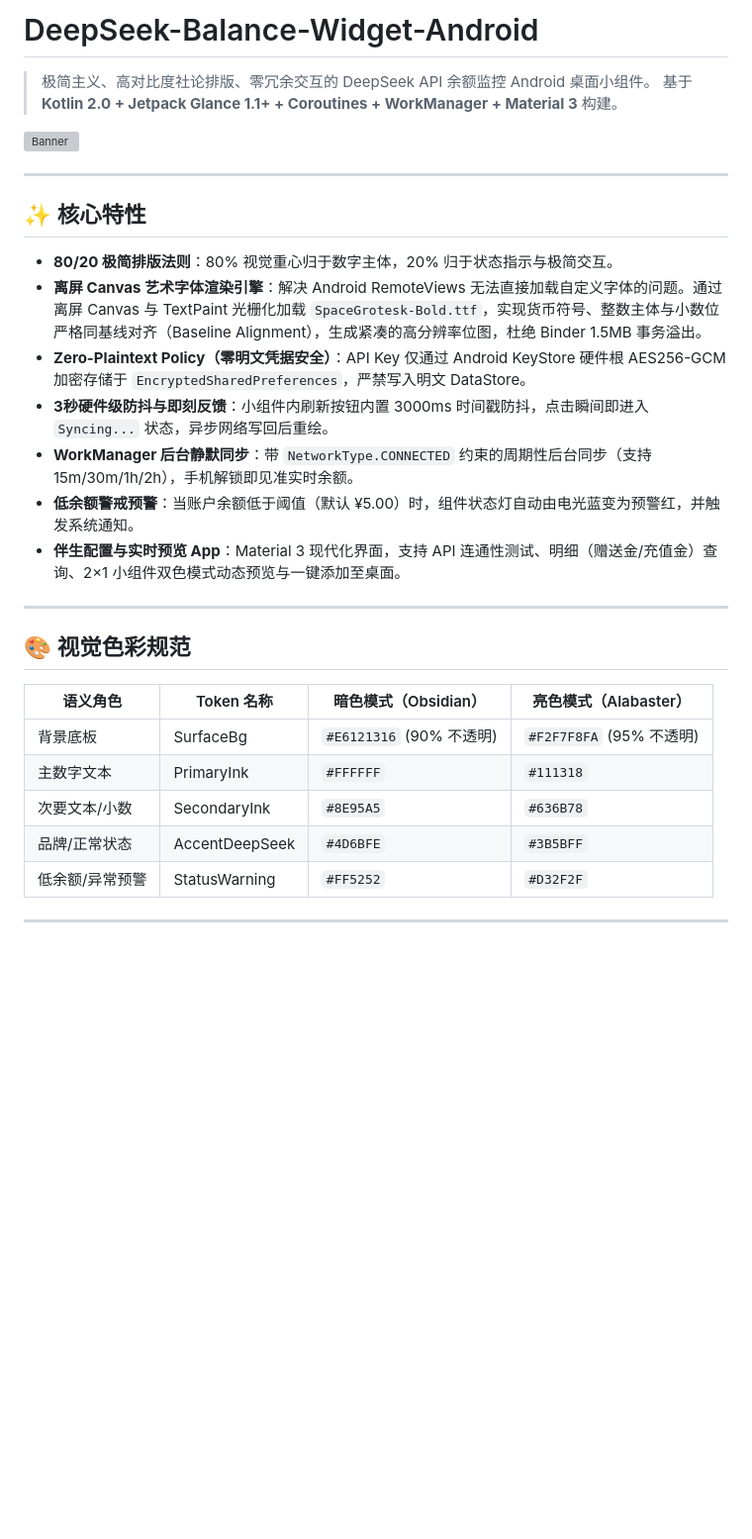
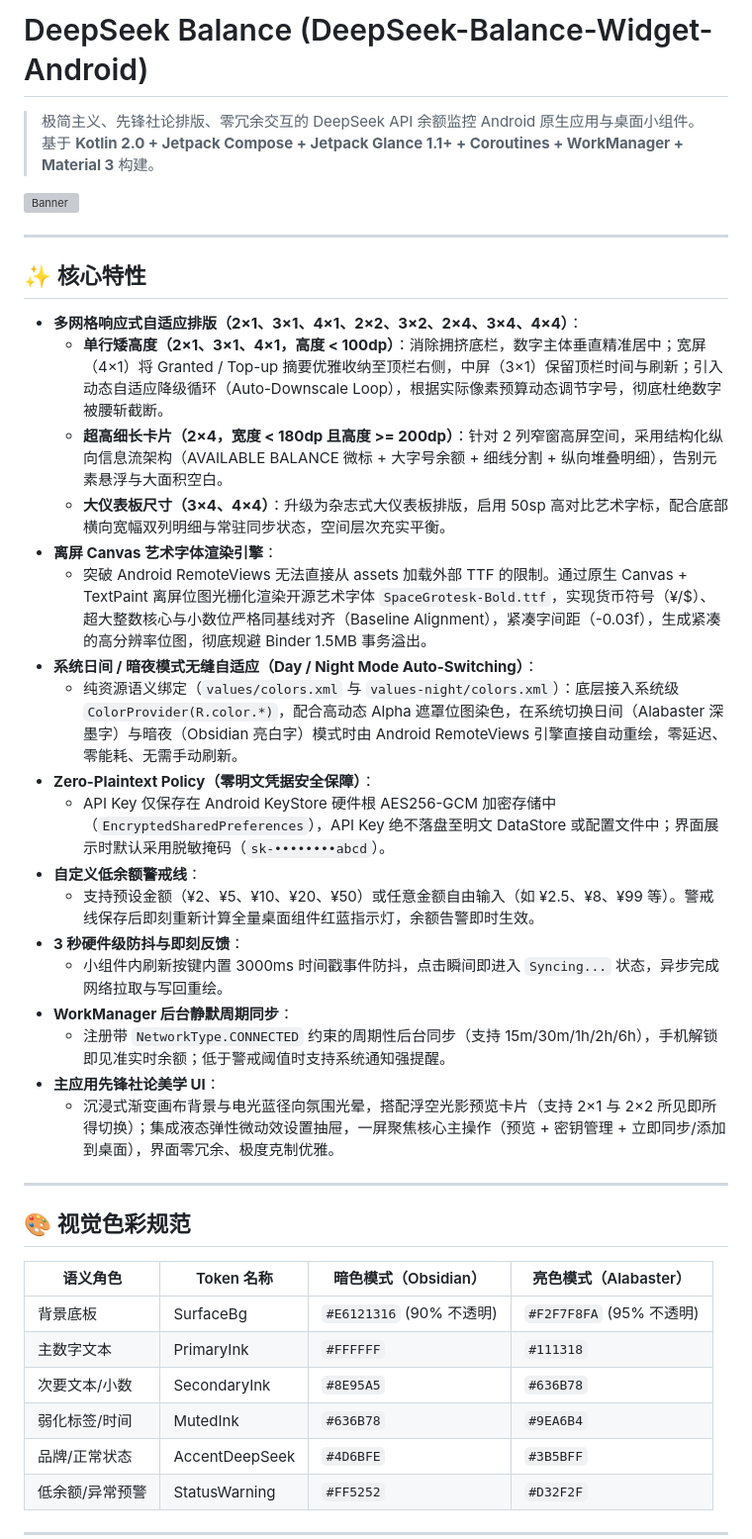
Before and after one commit to FloppyPuff/DeepSeek-Balance-Widget-Android, a Markdown page: README.md, the part around one of its changes. Shown at 99% size. Drawn GitHub-style; blank space fills up the shorter version; grey boxes are pictures that could not be loaded.

Commit message:
docs: update README with v1.3.0 responsive layout, day/night auto-switching and editorial UI

```diff
--- a/README.md
+++ b/README.md
@@ -1,7 +1,7 @@
-# DeepSeek-Balance-Widget-Android
+# DeepSeek Balance (DeepSeek-Balance-Widget-Android)
 
-> 极简主义、高对比度社论排版、零冗余交互的 DeepSeek API 余额监控 Android 桌面小组件。
-> 基于 **Kotlin 2.0 + Jetpack Glance 1.1+ + Coroutines + WorkManager + Material 3** 构建。
+> 极简主义、先锋社论排版、零冗余交互的 DeepSeek API 余额监控 Android 原生应用与桌面小组件。
+> 基于 **Kotlin 2.0 + Jetpack Compose + Jetpack Glance 1.1+ + Coroutines + WorkManager + Material 3** 构建。
 
 ![Banner](app/src/main/res/drawable/ic_launcher_foreground.xml)
 
@@ -9,13 +9,24 @@
 
 ## ✨ 核心特性
 
-- **80/20 极简排版法则**：80% 视觉重心归于数字主体，20% 归于状态指示与极简交互。
-- **离屏 Canvas 艺术字体渲染引擎**：解决 Android RemoteViews 无法直接加载自定义字体的问题。通过离屏 Canvas 与 TextPaint 光栅化加载 `SpaceGrotesk-Bold.ttf`，实现货币符号、整数主体与小数位严格同基线对齐（Baseline Alignment），生成紧凑的高分辨率位图，杜绝 Binder 1.5MB 事务溢出。
-- **Zero-Plaintext Policy（零明文凭据安全）**：API Key 仅通过 Android KeyStore 硬件根 AES256-GCM 加密存储于 `EncryptedSharedPreferences`，严禁写入明文 DataStore。
-- **3秒硬件级防抖与即刻反馈**：小组件内刷新按钮内置 3000ms 时间戳防抖，点击瞬间即进入 `Syncing...` 状态，异步网络写回后重绘。
-- **WorkManager 后台静默同步**：带 `NetworkType.CONNECTED` 约束的周期性后台同步（支持 15m/30m/1h/2h），手机解锁即见准实时余额。
-- **低余额警戒预警**：当账户余额低于阈值（默认 ¥5.00）时，组件状态灯自动由电光蓝变为预警红，并触发系统通知。
-- **伴生配置与实时预览 App**：Material 3 现代化界面，支持 API 连通性测试、明细（赠送金/充值金）查询、2×1 小组件双色模式动态预览与一键添加至桌面。
+- **多网格响应式自适应排版（2×1、3×1、4×1、2×2、3×2、2×4、3×4、4×4）**：
+  - **单行矮高度（2×1、3×1、4×1，高度 < 100dp）**：消除拥挤底栏，数字主体垂直精准居中；宽屏（4×1）将 Granted / Top-up 摘要优雅收纳至顶栏右侧，中屏（3×1）保留顶栏时间与刷新；引入动态自适应降级循环（Auto-Downscale Loop），根据实际像素预算动态调节字号，彻底杜绝数字被腰斩截断。
+  - **超高细长卡片（2×4，宽度 < 180dp 且高度 >= 200dp）**：针对 2 列窄窗高屏空间，采用结构化纵向信息流架构（AVAILABLE BALANCE 微标 + 大字号余额 + 细线分割 + 纵向堆叠明细），告别元素悬浮与大面积空白。
+  - **大仪表板尺寸（3×4、4×4）**：升级为杂志式大仪表板排版，启用 50sp 高对比艺术字标，配合底部横向宽幅双列明细与常驻同步状态，空间层次充实平衡。
+- **离屏 Canvas 艺术字体渲染引擎**：
+  - 突破 Android RemoteViews 无法直接从 assets 加载外部 TTF 的限制。通过原生 Canvas + TextPaint 离屏位图光栅化渲染开源艺术字体 `SpaceGrotesk-Bold.ttf`，实现货币符号（¥/$）、超大整数核心与小数位严格同基线对齐（Baseline Alignment），紧凑字间距（-0.03f），生成紧凑的高分辨率位图，彻底规避 Binder 1.5MB 事务溢出。
+- **系统日间 / 暗夜模式无缝自适应（Day / Night Mode Auto-Switching）**：
+  - 纯资源语义绑定（`values/colors.xml` 与 `values-night/colors.xml`）：底层接入系统级 `ColorProvider(R.color.*)`，配合高动态 Alpha 遮罩位图染色，在系统切换日间（Alabaster 深墨字）与暗夜（Obsidian 亮白字）模式时由 Android RemoteViews 引擎直接自动重绘，零延迟、零能耗、无需手动刷新。
+- **Zero-Plaintext Policy（零明文凭据安全保障）**：
+  - API Key 仅保存在 Android KeyStore 硬件根 AES256-GCM 加密存储中（`EncryptedSharedPreferences`），API Key 绝不落盘至明文 DataStore 或配置文件中；界面展示时默认采用脱敏掩码（`sk-••••••••abcd`）。
+- **自定义低余额警戒线**：
+  - 支持预设金额（¥2、¥5、¥10、¥20、¥50）或任意金额自由输入（如 ¥2.5、¥8、¥99 等）。警戒线保存后即刻重新计算全量桌面组件红蓝指示灯，余额告警即时生效。
+- **3 秒硬件级防抖与即刻反馈**：
+  - 小组件内刷新按键内置 3000ms 时间戳事件防抖，点击瞬间即进入 `Syncing...` 状态，异步完成网络拉取与写回重绘。
+- **WorkManager 后台静默周期同步**：
+  - 注册带 `NetworkType.CONNECTED` 约束的周期性后台同步（支持 15m/30m/1h/2h/6h），手机解锁即见准实时余额；低于警戒阈值时支持系统通知强提醒。
+- **主应用先锋社论美学 UI**：
+  - 沉浸式渐变画布背景与电光蓝径向氛围光晕，搭配浮空光影预览卡片（支持 2×1 与 2×2 所见即所得切换）；集成液态弹性微动效设置抽屉，一屏聚焦核心主操作（预览 + 密钥管理 + 立即同步/添加到桌面），界面零冗余、极度克制优雅。
 
 ---
 
@@ -26,6 +37,7 @@
 | 背景底板 | SurfaceBg | `#E6121316` (90% 不透明) | `#F2F7F8FA` (95% 不透明) |
 | 主数字文本 | PrimaryInk | `#FFFFFF` | `#111318` |
 | 次要文本/小数 | SecondaryInk | `#8E95A5` | `#636B78` |
+| 弱化标签/时间 | MutedInk | `#636B78` | `#9EA6B4` |
 | 品牌/正常状态 | AccentDeepSeek | `#4D6BFE` | `#3B5BFF` |
 | 低余额/异常预警 | StatusWarning | `#FF5252` | `#D32F2F` |
 
```
Also changed, not shown: other parts of README.md (+28 -19 lines).
